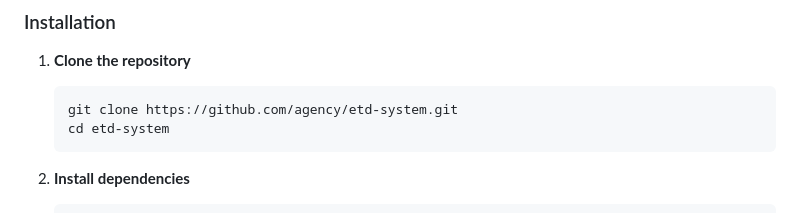
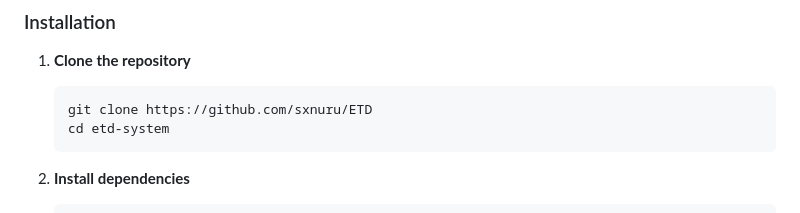
Before and after one commit to Shabby6466/etd-frontend, a Markdown page: docs/README.md, the part around the change. Drawn GitHub-style.

````diff
--- a/docs/README.md
+++ b/docs/README.md
@@ -41,7 +41,7 @@ ETD/
 
 1. **Clone the repository**
    ```bash
-   git clone https://github.com/agency/etd-system.git
+   git clone https://github.com/sxnuru/ETD
    cd etd-system
    ```
 
````
Also changed, not shown: docs/DEPLOYMENT.md (+1 -1 lines).
